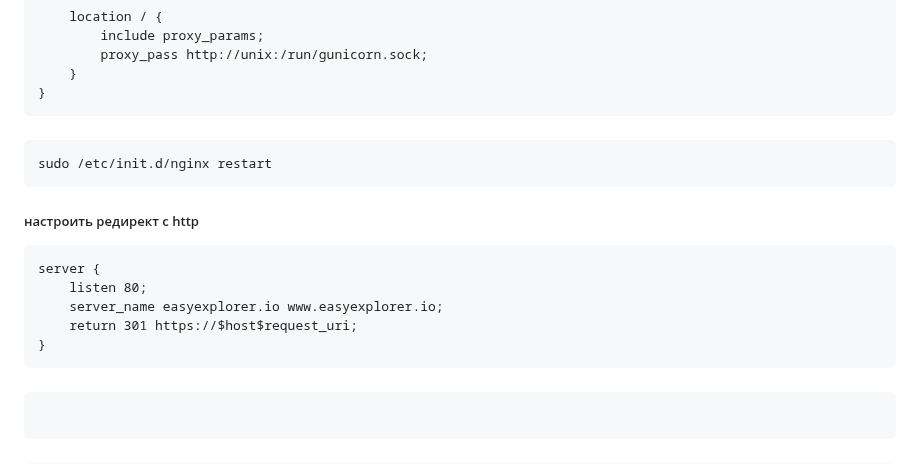
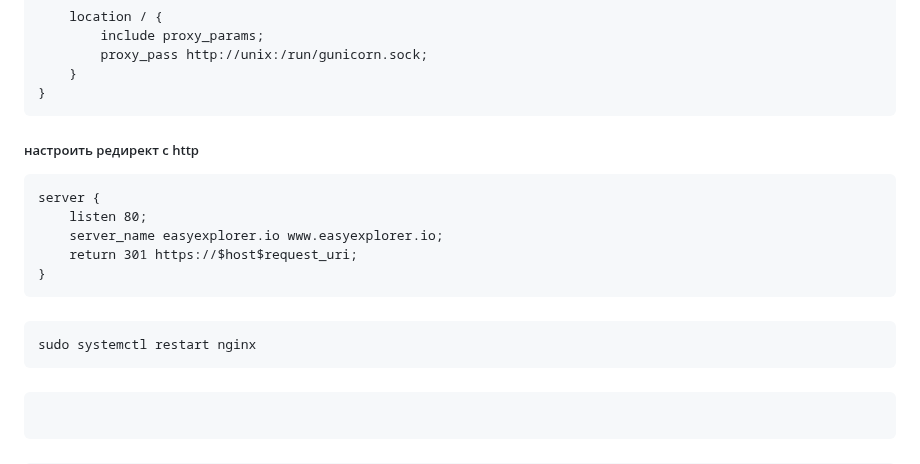
Before and after one commit to rublock/helper, a Markdown page: blockexplorer/timeweb_cloud.md, the part around one of its changes. GitHub-like rendering.

````diff
--- a/blockexplorer/timeweb_cloud.md
+++ b/blockexplorer/timeweb_cloud.md
@@ -295,10 +295,6 @@ server {
     }
 }
 ```
-#####
-```
-sudo /etc/init.d/nginx restart
-```
 ##### настроить редирект с http
 ```
 server {
@@ -306,6 +302,10 @@ server {
     server_name easyexplorer.io www.easyexplorer.io;
     return 301 https://$host$request_uri;
 }
+```
+#####
+```
+sudo systemctl restart nginx
 ```
 #####
 ```
````
Also changed, not shown: other parts of blockexplorer/timeweb_cloud.md (+0 -4 lines).
